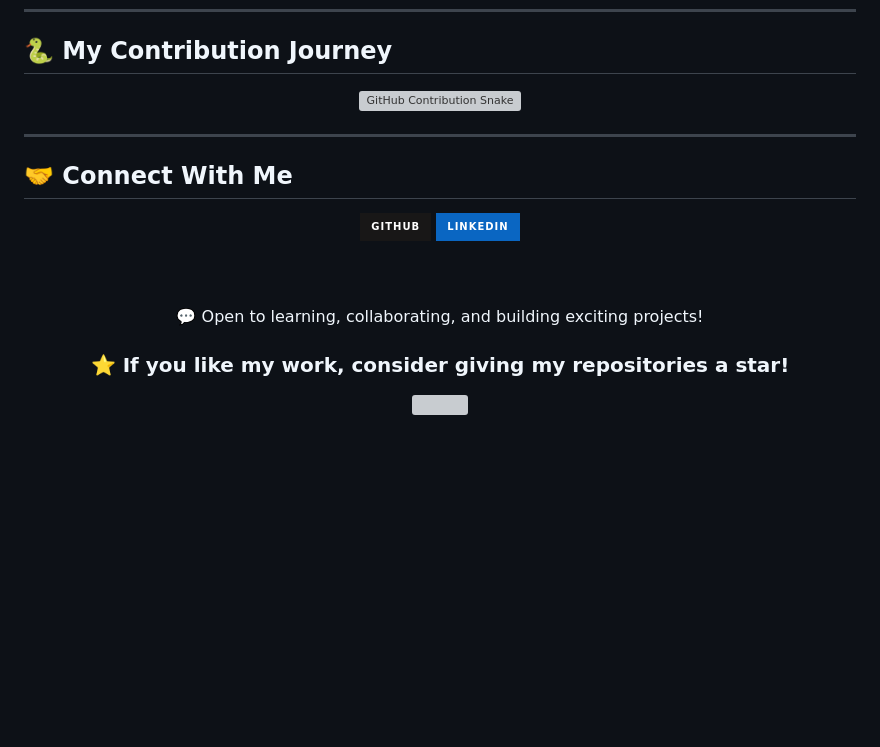
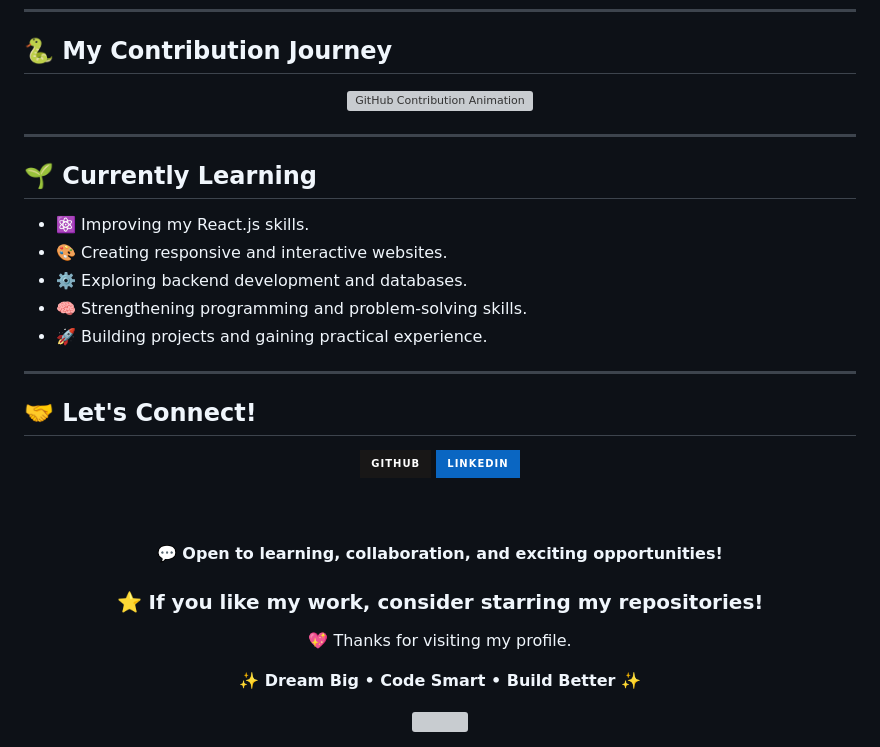
Before and after one commit to ritika02052007/Portfolio_website, a Markdown page: README.md, the part around one of its changes. GitHub-like rendering; badges without logos; blank space fills up the shorter version; grey boxes are pictures that could not be loaded.

```diff
--- a/README.md
+++ b/README.md
@@ -135,13 +142,23 @@ Small projects created to practice JavaScript logic and interactive UI developme
 
 <div align="center">
 
-<img src="https://raw.githubusercontent.com/ritika02052007/ritika02052007/output/github-contribution-grid-snake-dark.svg" alt="GitHub Contribution Snake" width="100%" />
+<img src="https://raw.githubusercontent.com/ritika02052007/ritika02052007/output/github-contribution-grid-snake-dark.svg" alt="GitHub Contribution Animation" width="100%" />
 
 </div>
 
 ---
 
-## 🤝 Connect With Me
+## 🌱 Currently Learning
+
+- ⚛️ Improving my React.js skills.
+- 🎨 Creating responsive and interactive websites.
+- ⚙️ Exploring backend development and databases.
+- 🧠 Strengthening programming and problem-solving skills.
+- 🚀 Building projects and gaining practical experience.
+
+---
+
+## 🤝 Let's Connect!
 
 <div align="center">
 
@@ -154,9 +172,19 @@ Small projects created to practice JavaScript logic and interactive UI developme
 
 <br/><br/>
 
-💬 Open to learning, collaborating, and building exciting projects!
+💬 **Open to learning, collaboration, and exciting opportunities!**
 
-### ⭐ If you like my work, consider giving my repositories a star!
+### ⭐ If you like my work, consider starring my repositories!
+
+💖 Thanks for visiting my profile.
+
+**✨ Dream Big • Code Smart • Build Better ✨**
+
+</div>
+
+<!-- =============== FOOTER =============== -->
+
+<div align="center">
 
 <img src="https://capsule-render.vercel.app/api?type=waving&color=0:2c5364,50:203a43,100:0f2027&height=100&section=footer" width="100%" />
 
```
Also changed, not shown: other parts of README.md (+67 -59 lines).
